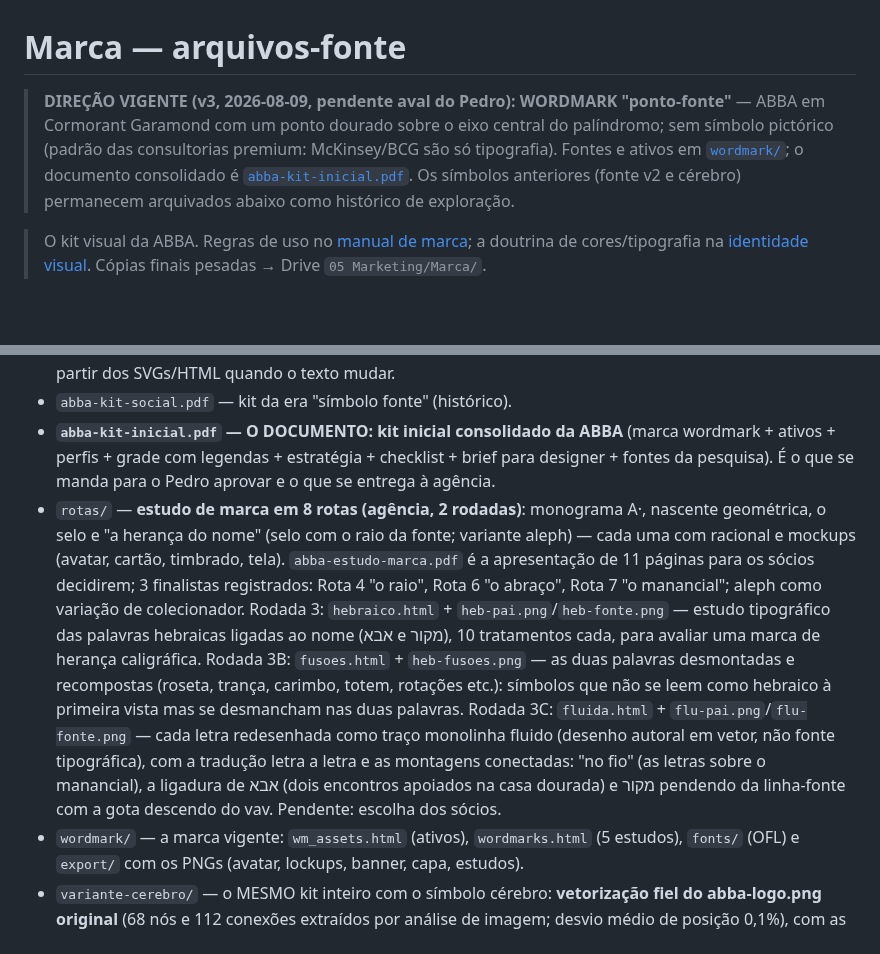
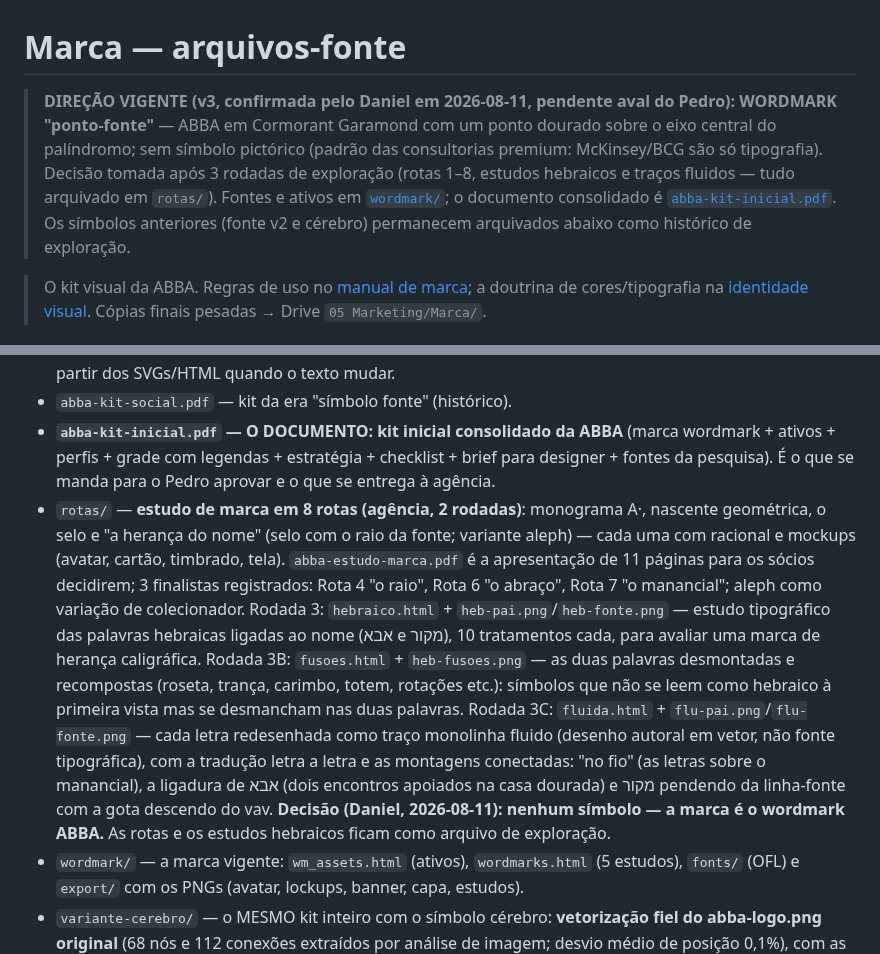
Before and after one commit to DanielMoraesCoca/abba-ops, a Markdown page: 08-materiais/marca/README.md, 2 parts joined by grey strips. Rendered like a GitHub page; blank space fills up the shorter version.

Commit message:
Marca decidida: wordmark ABBA confirmado pelo Daniel
Rotas 1-8 e estudos hebraicos (rodadas 3/3B/3C) arquivados como
exploração. Pendente apenas o aval do Pedro.

Co-Authored-By: Claude Fable 5 <noreply@anthropic.com>
Claude-Session: https://claude.ai/code/session_01P1NuzuZ6oRdWWVA2eDhNti

```diff
--- a/08-materiais/marca/README.md
+++ b/08-materiais/marca/README.md
@@ -1,6 +1,6 @@
 # Marca — arquivos-fonte
 
-> **DIREÇÃO VIGENTE (v3, 2026-08-09, pendente aval do Pedro): WORDMARK "ponto-fonte"** — ABBA em Cormorant Garamond com um ponto dourado sobre o eixo central do palíndromo; sem símbolo pictórico (padrão das consultorias premium: McKinsey/BCG são só tipografia). Fontes e ativos em [`wordmark/`](wordmark/); o documento consolidado é [`abba-kit-inicial.pdf`](abba-kit-inicial.pdf). Os símbolos anteriores (fonte v2 e cérebro) permanecem arquivados abaixo como histórico de exploração.
+> **DIREÇÃO VIGENTE (v3, confirmada pelo Daniel em 2026-08-11, pendente aval do Pedro): WORDMARK "ponto-fonte"** — ABBA em Cormorant Garamond com um ponto dourado sobre o eixo central do palíndromo; sem símbolo pictórico (padrão das consultorias premium: McKinsey/BCG são só tipografia). Decisão tomada após 3 rodadas de exploração (rotas 1–8, estudos hebraicos e traços fluidos — tudo arquivado em `rotas/`). Fontes e ativos em [`wordmark/`](wordmark/); o documento consolidado é [`abba-kit-inicial.pdf`](abba-kit-inicial.pdf). Os símbolos anteriores (fonte v2 e cérebro) permanecem arquivados abaixo como histórico de exploração.
 
 > O kit visual da ABBA. Regras de uso no [manual de marca](manual-de-marca.md); a doutrina de cores/tipografia na [identidade visual](../../00-identidade/identidade-visual.md). Cópias finais pesadas → Drive `05 Marketing/Marca/`.
 
@@ -14,7 +14,7 @@
 - `export/` — os PNGs finais prontos para subir: 6 ativos de marca + as 16 imagens da grade. Regenerar a partir dos SVGs/HTML quando o texto mudar.
 - `abba-kit-social.pdf` — kit da era "símbolo fonte" (histórico).
 - **`abba-kit-inicial.pdf` — O DOCUMENTO: kit inicial consolidado da ABBA** (marca wordmark + ativos + perfis + grade com legendas + estratégia + checklist + brief para designer + fontes da pesquisa). É o que se manda para o Pedro aprovar e o que se entrega à agência.
-- `rotas/` — **estudo de marca em 8 rotas (agência, 2 rodadas)**: monograma A·, nascente geométrica, o selo e "a herança do nome" (selo com o raio da fonte; variante aleph) — cada uma com racional e mockups (avatar, cartão, timbrado, tela). `abba-estudo-marca.pdf` é a apresentação de 11 páginas para os sócios decidirem; 3 finalistas registrados: Rota 4 "o raio", Rota 6 "o abraço", Rota 7 "o manancial"; aleph como variação de colecionador. Rodada 3: `hebraico.html` + `heb-pai.png`/`heb-fonte.png` — estudo tipográfico das palavras hebraicas ligadas ao nome (אבא e מקור), 10 tratamentos cada, para avaliar uma marca de herança caligráfica. Rodada 3B: `fusoes.html` + `heb-fusoes.png` — as duas palavras desmontadas e recompostas (roseta, trança, carimbo, totem, rotações etc.): símbolos que não se leem como hebraico à primeira vista mas se desmancham nas duas palavras. Rodada 3C: `fluida.html` + `flu-pai.png`/`flu-fonte.png` — cada letra redesenhada como traço monolinha fluido (desenho autoral em vetor, não fonte tipográfica), com a tradução letra a letra e as montagens conectadas: "no fio" (as letras sobre o manancial), a ligadura de אבא (dois encontros apoiados na casa dourada) e מקור pendendo da linha-fonte com a gota descendo do vav. Pendente: escolha dos sócios.
+- `rotas/` — **estudo de marca em 8 rotas (agência, 2 rodadas)**: monograma A·, nascente geométrica, o selo e "a herança do nome" (selo com o raio da fonte; variante aleph) — cada uma com racional e mockups (avatar, cartão, timbrado, tela). `abba-estudo-marca.pdf` é a apresentação de 11 páginas para os sócios decidirem; 3 finalistas registrados: Rota 4 "o raio", Rota 6 "o abraço", Rota 7 "o manancial"; aleph como variação de colecionador. Rodada 3: `hebraico.html` + `heb-pai.png`/`heb-fonte.png` — estudo tipográfico das palavras hebraicas ligadas ao nome (אבא e מקור), 10 tratamentos cada, para avaliar uma marca de herança caligráfica. Rodada 3B: `fusoes.html` + `heb-fusoes.png` — as duas palavras desmontadas e recompostas (roseta, trança, carimbo, totem, rotações etc.): símbolos que não se leem como hebraico à primeira vista mas se desmancham nas duas palavras. Rodada 3C: `fluida.html` + `flu-pai.png`/`flu-fonte.png` — cada letra redesenhada como traço monolinha fluido (desenho autoral em vetor, não fonte tipográfica), com a tradução letra a letra e as montagens conectadas: "no fio" (as letras sobre o manancial), a ligadura de אבא (dois encontros apoiados na casa dourada) e מקור pendendo da linha-fonte com a gota descendo do vav. **Decisão (Daniel, 2026-08-11): nenhum símbolo — a marca é o wordmark ABBA.** As rotas e os estudos hebraicos ficam como arquivo de exploração.
 - `wordmark/` — a marca vigente: `wm_assets.html` (ativos), `wordmarks.html` (5 estudos), `fonts/` (OFL) e `export/` com os PNGs (avatar, lockups, banner, capa, estudos).
 - `variante-cerebro/` — o MESMO kit inteiro com o símbolo cérebro: **vetorização fiel do abba-logo.png original** (68 nós e 112 conexões extraídos por análise de imagem; desvio médio de posição 0,1%), com as correções de um parecer de design independente: aresta perdida restaurada, linhas em dourado a 50% de opacidade (recuam; nós lideram — a hierarquia do original), traço engrossado para sobreviver em 48px, marca a 65% do canvas no avatar. SVGs, grade, `export/` com os 22 PNGs e `abba-kit-social-cerebro.pdf`. Existe para os sócios compararem e decidirem o símbolo definitivo; a decisão deve ser registrada aqui quando tomada.
 
```
